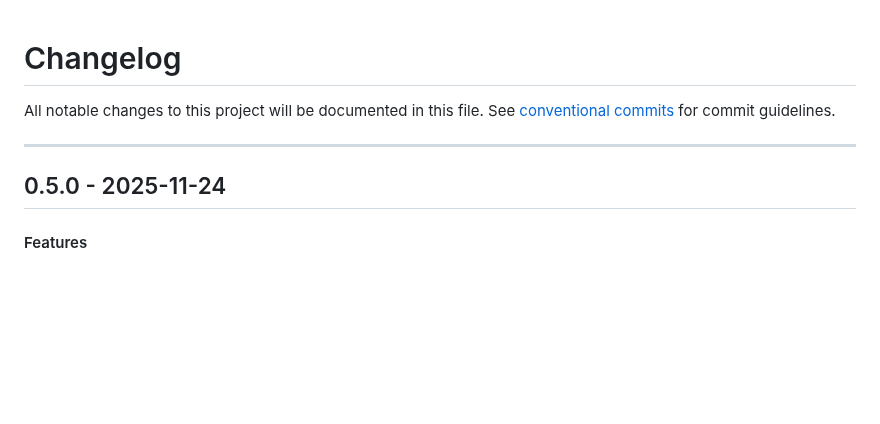
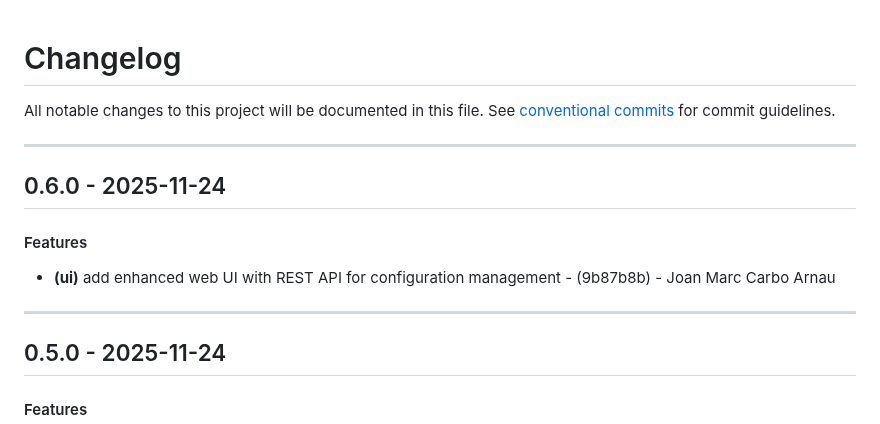
Before and after one commit to periplon/metis, a Markdown page: CHANGELOG.md, the part around the change. Rendered like a GitHub page; blank space fills up the shorter version.

Commit message:
chore(version): 0.6.0

```diff
--- a/CHANGELOG.md
+++ b/CHANGELOG.md
@@ -2,6 +2,12 @@
 All notable changes to this project will be documented in this file. See [conventional commits](https://www.conventionalcommits.org/) for commit guidelines.
 
 - - -
+## 0.6.0 - 2025-11-24
+#### Features
+- **(ui)** add enhanced web UI with REST API for configuration management - (9b87b8b) - Joan Marc Carbo Arnau
+
+- - -
+
 ## 0.5.0 - 2025-11-24
 #### Features
 - **(workflow)** implement advanced workflow engine as tool provider - (79b2e34) - Joan Marc Carbo Arnau
```
